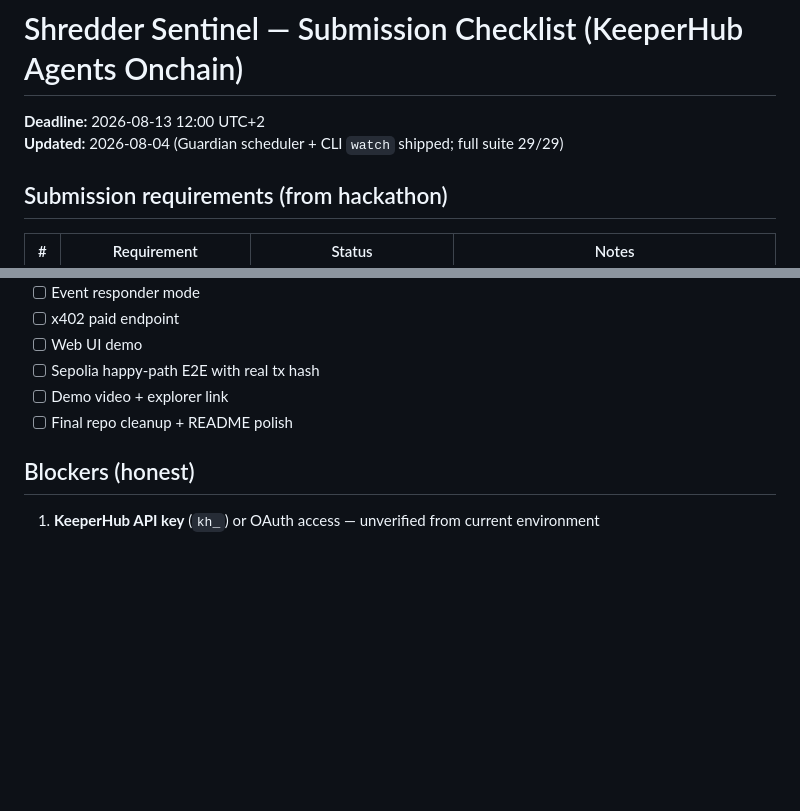
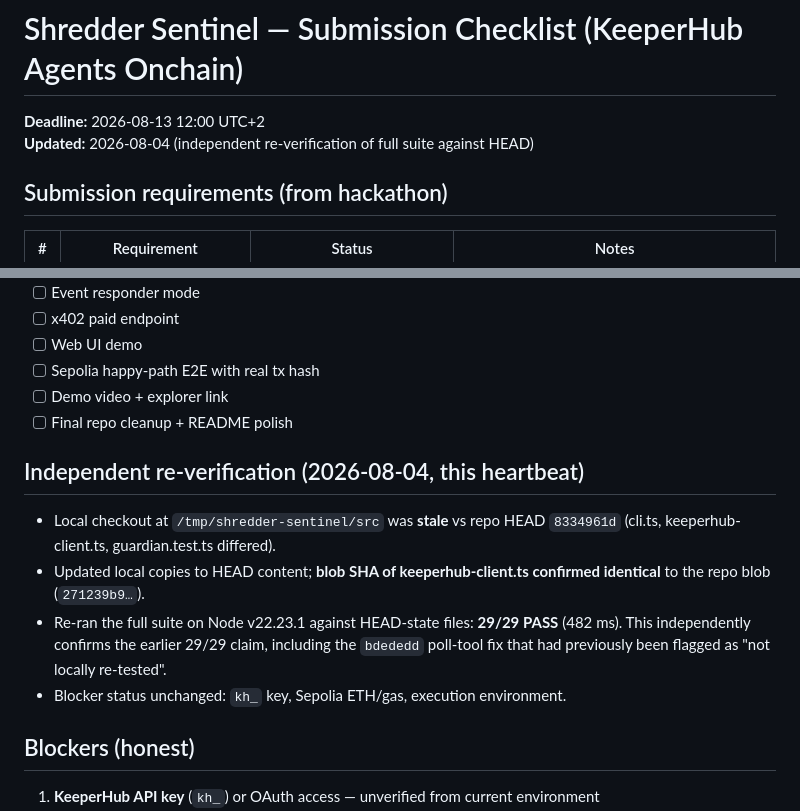
Before and after one commit to cco-agent/PAPER-TRAIL, a Markdown page: docs/keeperhub-agents-onchain/checklist.md, 2 parts joined by grey strips. Rendered like a GitHub page; blank space fills up the shorter version.

Commit message:
docs(keeperhub): independently re-verified 29/29 suite against HEAD (blob SHA confirmed)

```diff
--- a/docs/keeperhub-agents-onchain/checklist.md
+++ b/docs/keeperhub-agents-onchain/checklist.md
@@ -1,7 +1,7 @@
 # Shredder Sentinel — Submission Checklist (KeeperHub Agents Onchain)
 
 **Deadline:** 2026-08-13 12:00 UTC+2
-**Updated:** 2026-08-04 (Guardian scheduler + CLI `watch` shipped; full suite 29/29)
+**Updated:** 2026-08-04 (independent re-verification of full suite against HEAD)
 
 ## Submission requirements (from hackathon)
 
@@ -44,6 +44,13 @@
 - [ ] Demo video + explorer link
 - [ ] Final repo cleanup + README polish
 
+## Independent re-verification (2026-08-04, this heartbeat)
+
+- Local checkout at `/tmp/shredder-sentinel/src` was **stale** vs repo HEAD `8334961d` (cli.ts, keeperhub-client.ts, guardian.test.ts differed).
+- Updated local copies to HEAD content; **blob SHA of keeperhub-client.ts confirmed identical** to the repo blob (`271239b9…`).
+- Re-ran the full suite on Node v22.23.1 against HEAD-state files: **29/29 PASS** (482 ms). This independently confirms the earlier 29/29 claim, including the `bdededd` poll-tool fix that had previously been flagged as "not locally re-tested".
+- Blocker status unchanged: `kh_` key, Sepolia ETH/gas, execution environment.
+
 ## Blockers (honest)
 
 1. **KeeperHub API key** (`kh_`) or OAuth access — unverified from current environment
```
